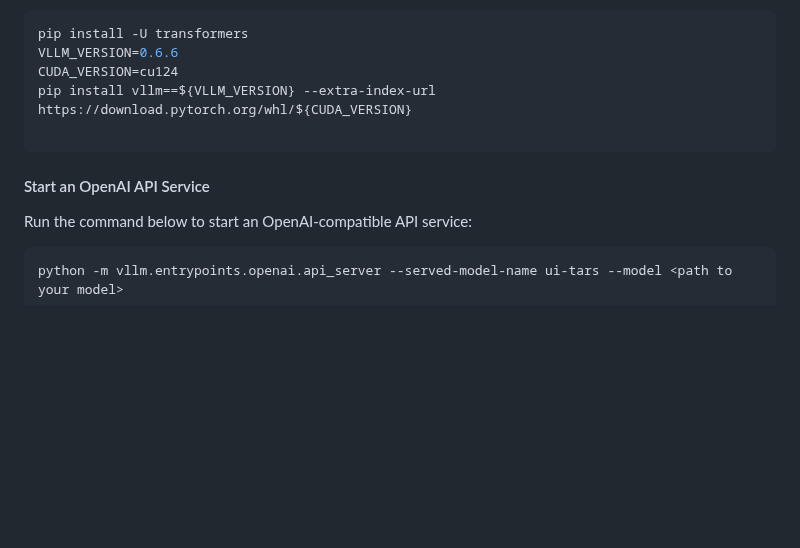
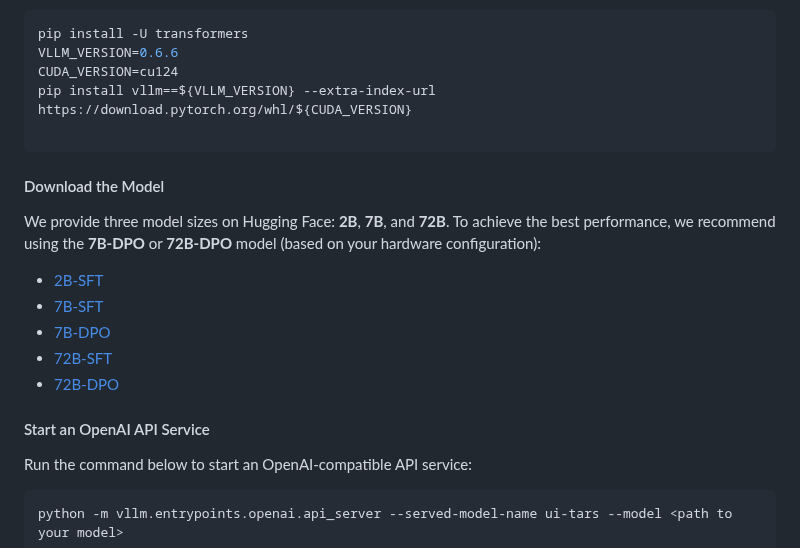
Before and after one commit to yji0728/UI-TARS, a Markdown page: README.md, the part around the change. GitHub-like rendering; blank space fills up the shorter version.

````diff
--- a/README.md
+++ b/README.md
@@ -217,8 +217,17 @@ CUDA_VERSION=cu124
 pip install vllm==${VLLM_VERSION} --extra-index-url https://download.pytorch.org/whl/${CUDA_VERSION}
 
 ```
+#### Download the Model
+We provide three model sizes on Hugging Face: **2B**, **7B**, and **72B**. To achieve the best performance, we recommend using the **7B-DPO** or **72B-DPO** model (based on your hardware configuration):
+
+- [2B-SFT](https://huggingface.co/bytedance-research/UI-TARS-2B-SFT)
+- [7B-SFT](https://huggingface.co/bytedance-research/UI-TARS-7B-SFT)
+- [7B-DPO](https://huggingface.co/bytedance-research/UI-TARS-7B-DPO)
+- [72B-SFT](https://huggingface.co/bytedance-research/UI-TARS-72B-SFT)
+- [72B-DPO](https://huggingface.co/bytedance-research/UI-TARS-72B-DPO)
+
+
 #### Start an OpenAI API Service
-
 Run the command below to start an OpenAI-compatible API service:
 
 ```bash
````
